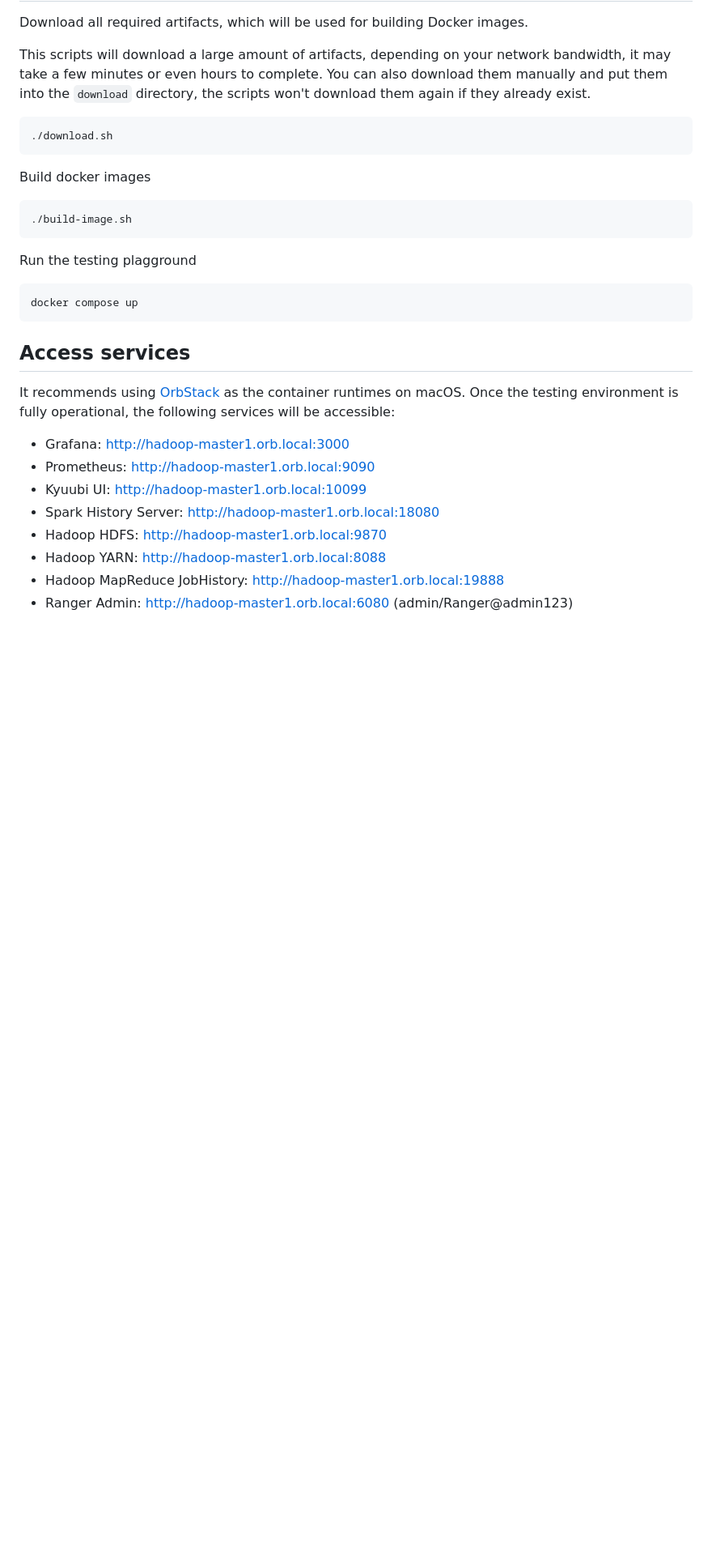
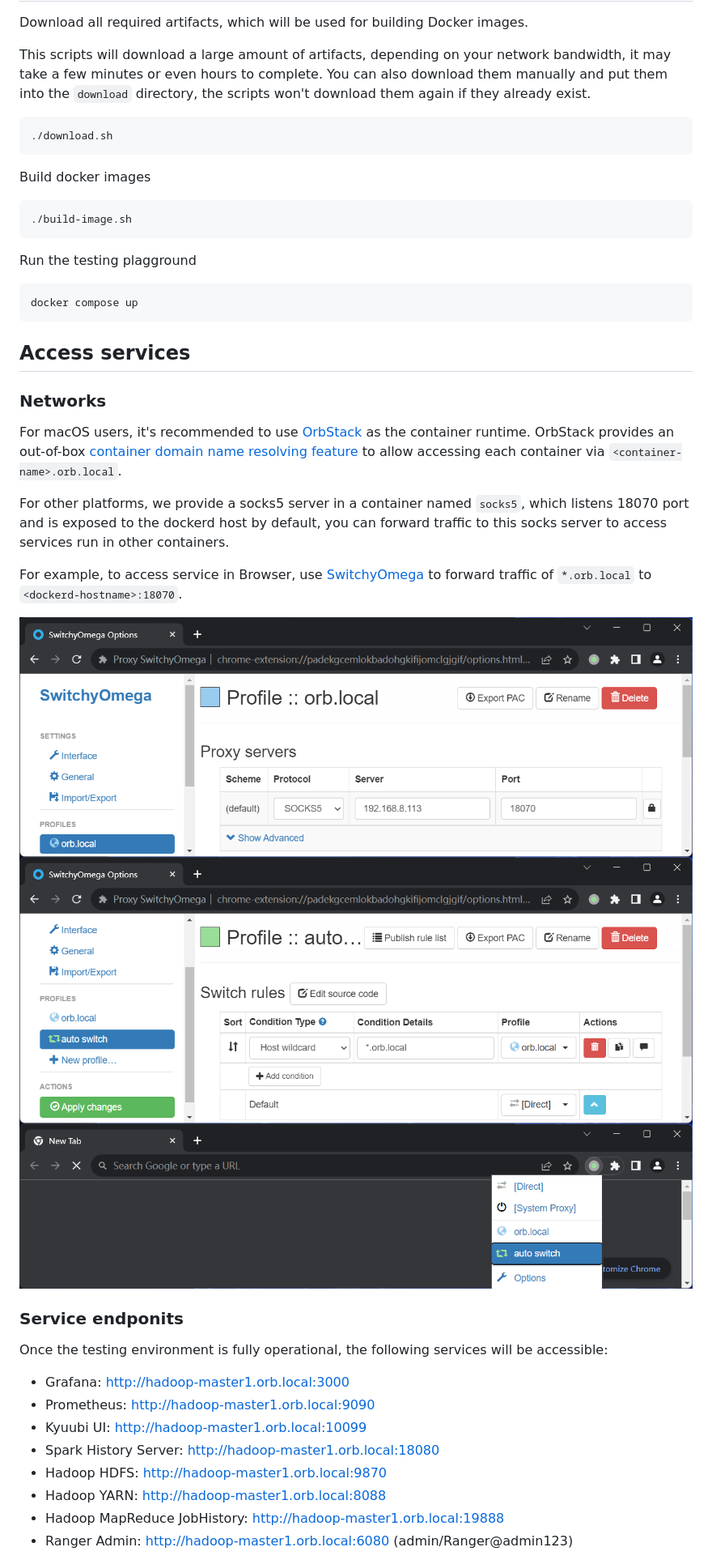
Before and after one commit to awesome-kyuubi/hadoop-testing, a Markdown page: README.md, the part around one of its changes. Shown at 81% size. Rendered like a GitHub page; pictures changed too: docs/imgs/switchy-omega-1.png (added), docs/imgs/switchy-omega-2.png (added), docs/imgs/switchy-omega-3.png (added); blank space fills up the shorter version.

Commit message:
Provide sock5 proxy server (#3)

```diff
--- a/README.md
+++ b/README.md
@@ -27,7 +27,20 @@ docker compose up
 
 ## Access services
 
-It recommends using [OrbStack](https://docs.orbstack.dev/) as the container runtimes on macOS.
+### Networks
+
+For macOS users, it's recommended to use [OrbStack](https://docs.orbstack.dev/) as the container runtime. OrbStack provides an out-of-box [container domain name resolving feature](https://docs.orbstack.dev/docker/domains) to allow accessing each container via `<container-name>.orb.local`.
+
+For other platforms, we provide a socks5 server in a container named `socks5`, which listens 18070 port and is exposed to the dockerd host by default, you can forward traffic to this socks server to access services run in other containers.
+
+For example, to access service in Browser, use [SwitchyOmega](https://github.com/FelisCatus/SwitchyOmega) to forward traffic of `*.orb.local` to `<dockerd-hostname>:18070`.
+
+![img](docs/imgs/switchy-omega-1.png)
+![img](docs/imgs/switchy-omega-2.png)
+![img](docs/imgs/switchy-omega-3.png)
+
+### Service endponits
+
 Once the testing environment is fully operational, the following services will be accessible:
 
 - Grafana: http://hadoop-master1.orb.local:3000
```
Also changed, not shown: other parts of README.md (+1 -1 lines), docs/imgs/namenode-ui.png (added), 1 other file.
